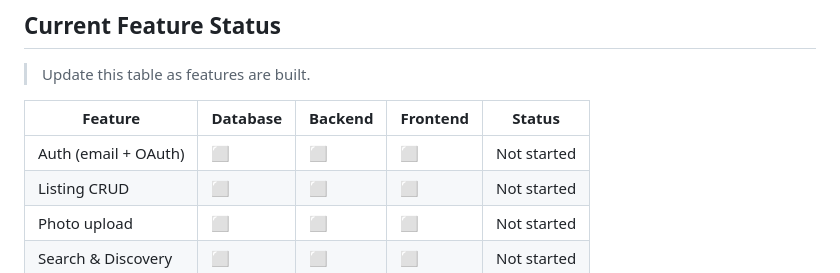
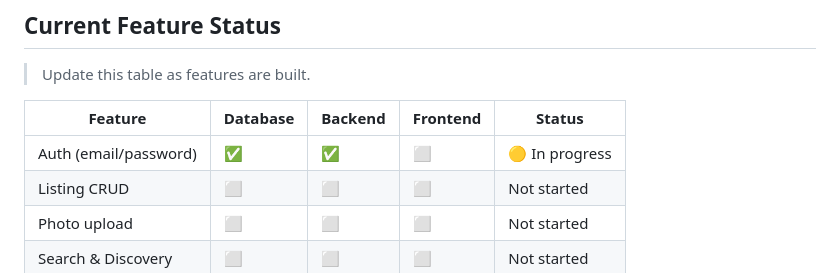
Before and after one commit to Asanovichoff/KyrgyzExplore, a Markdown page: agents/README.md, the part around the change. Drawn GitHub-style.

Commit message:
docs: update feature status — auth DB + backend complete

```diff
--- a/agents/README.md
+++ b/agents/README.md
@@ -147,7 +147,7 @@ Fullstack Agent (reads HANDOFF.md)
 
 | Feature | Database | Backend | Frontend | Status |
 |---------|----------|---------|----------|--------|
-| Auth (email + OAuth) | ⬜ | ⬜ | ⬜ | Not started |
+| Auth (email/password) | ✅ | ✅ | ⬜ | 🟡 In progress |
 | Listing CRUD | ⬜ | ⬜ | ⬜ | Not started |
 | Photo upload | ⬜ | ⬜ | ⬜ | Not started |
 | Search & Discovery | ⬜ | ⬜ | ⬜ | Not started |
```
